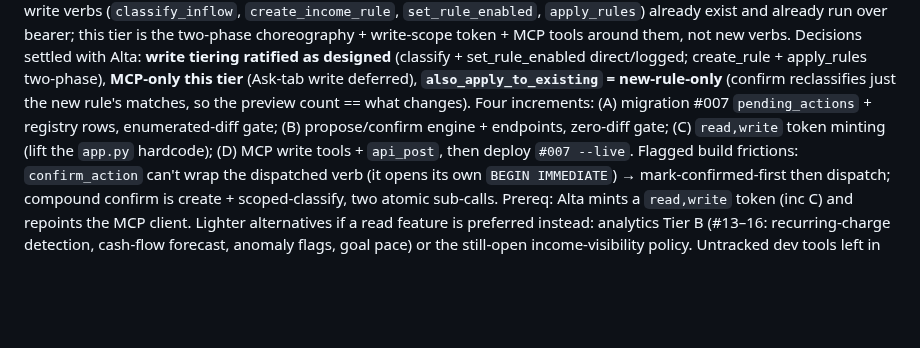
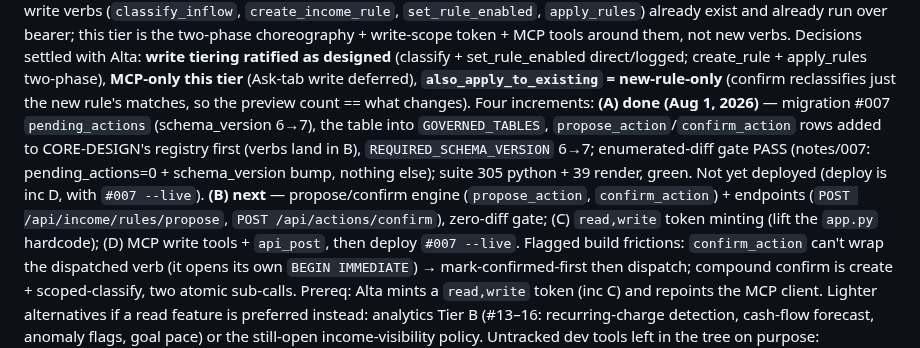
Before and after one commit to altamashmomin/evenkeel, a Markdown page: CLAUDE.md, the part around the change. Drawn GitHub-style; blank space fills up the shorter version.

Commit message:
CLAUDE.md: position — write tier inc A done (#007 gated), inc B next
Co-Authored-By: Claude Opus 4.8 <noreply@anthropic.com>

```diff
--- a/CLAUDE.md
+++ b/CLAUDE.md
@@ -647,10 +647,17 @@ Decisions settled with Alta: **write tiering ratified as designed** (classify +
 set_rule_enabled direct/logged; create_rule + apply_rules two-phase),
 **MCP-only this tier** (Ask-tab write deferred), **`also_apply_to_existing` =
 new-rule-only** (confirm reclassifies just the new rule's matches, so the
-preview count == what changes). Four increments: (A) migration #007
-`pending_actions` + registry rows, enumerated-diff gate; (B) propose/confirm
-engine + endpoints, zero-diff gate; (C) `read,write` token minting (lift the
-`app.py` hardcode); (D) MCP write tools + `api_post`, then deploy `#007 --live`.
+preview count == what changes). Four increments: **(A) done (Aug 1, 2026)** —
+migration #007 `pending_actions` (schema_version 6→7), the table into
+`GOVERNED_TABLES`, `propose_action`/`confirm_action` rows added to CORE-DESIGN's
+registry first (verbs land in B), `REQUIRED_SCHEMA_VERSION` 6→7; enumerated-diff
+gate PASS (notes/007: pending_actions=0 + schema_version bump, nothing else);
+suite 305 python + 39 render, green. Not yet deployed (deploy is inc D, with
+`#007 --live`). **(B) next** — propose/confirm engine (`propose_action`,
+`confirm_action`) + endpoints (`POST /api/income/rules/propose`,
+`POST /api/actions/confirm`), zero-diff gate; (C) `read,write` token minting
+(lift the `app.py` hardcode); (D) MCP write tools + `api_post`, then deploy
+`#007 --live`.
 Flagged build frictions: `confirm_action` can't wrap the dispatched verb (it
 opens its own `BEGIN IMMEDIATE`) → mark-confirmed-first then dispatch;
 compound confirm is create + scoped-classify, two atomic sub-calls. Prereq:
```
